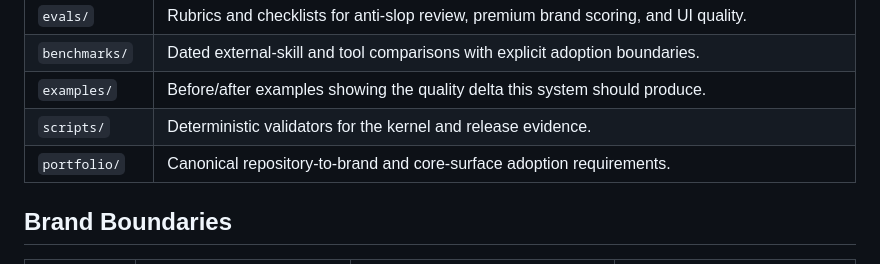
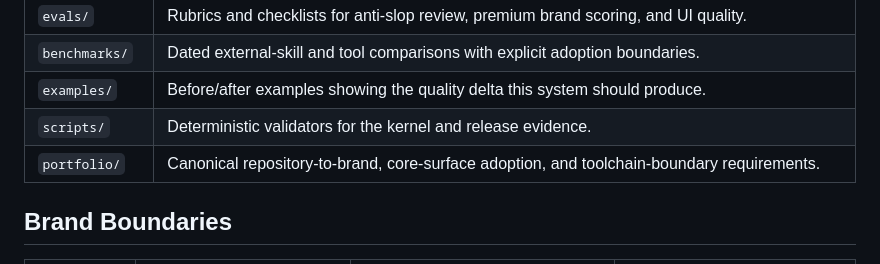
Before and after one commit to frankxai/starlight-design-intelligence, a Markdown page: README.md, the part around the change. GitHub-like rendering.

Commit message:
docs: expose portfolio toolchain boundary

```diff
--- a/README.md
+++ b/README.md
@@ -20,7 +20,7 @@ Starlight Design Intelligence turns that judgment into reusable brand packs, ski
 | `benchmarks/` | Dated external-skill and tool comparisons with explicit adoption boundaries. |
 | `examples/` | Before/after examples showing the quality delta this system should produce. |
 | `scripts/` | Deterministic validators for the kernel and release evidence. |
-| `portfolio/` | Canonical repository-to-brand and core-surface adoption requirements. |
+| `portfolio/` | Canonical repository-to-brand, core-surface adoption, and toolchain-boundary requirements. |
 
 ## Brand Boundaries
 
```
